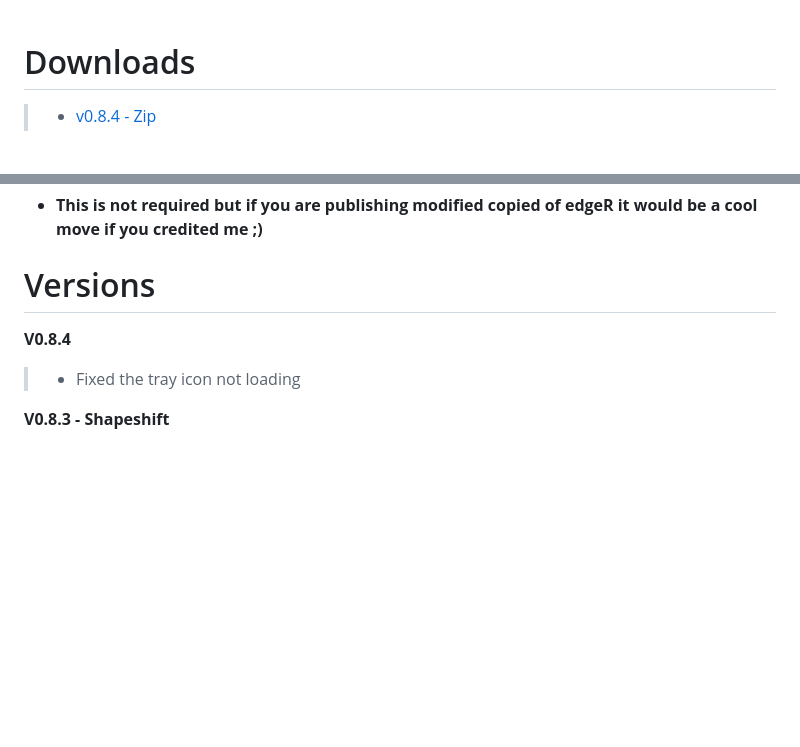
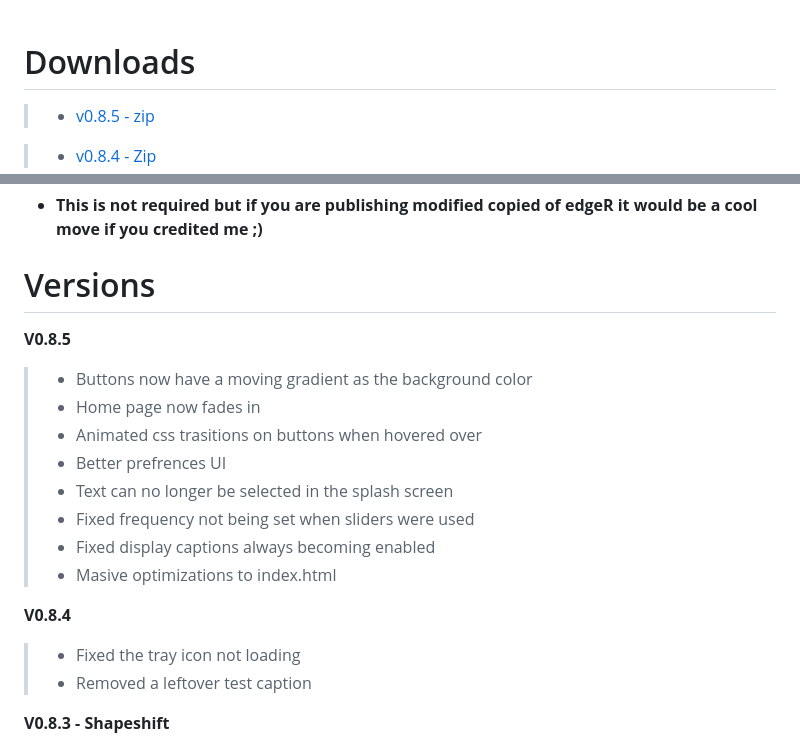
Before and after one commit to CorrosiveScrap/EdgeR, a Markdown page: README.md, 2 parts joined by grey strips. Rendered like a GitHub page; blank space fills up the shorter version.

```diff
--- a/README.md
+++ b/README.md
@@ -29,4 +29,8 @@ EdgeR is fetishware that continuously spammes the user with image, video, and au
 
 
 # Downloads
+> - [v0.8.5 - zip](https://github.com/700Maps/EdgeR/releases/download/V0.8.5-beta/EdgeR.v0.8.5.zip)
+
+
+
 > - [v0.8.4 - Zip](https://github.com/700Maps/EdgeR/releases/download/V0.8.3-beta/EdgeR.v0.8.4.zip)
@@ -48,8 +50,19 @@ EdgeR is under the [MIT licence](https://github.com/700Maps/EdgeR/blob/main/LICE
 
 # Versions
 
+**V0.8.5**
+> - Buttons now have a moving gradient as the background color
+> - Home page now fades in
+> - Animated css trasitions on buttons when hovered over
+> - Better prefrences UI
+> - Text can no longer be selected in the splash screen
+> - Fixed frequency not being set when sliders were used
+> - Fixed display captions always becoming enabled
+> - Masive optimizations to index.html
+
 **V0.8.4**
 > - Fixed the tray icon not loading
+> - Removed a leftover test caption
 
 **V0.8.3 - Shapeshift**
 > - Close button can now be disabled
```
Also changed, not shown: other parts of README.md (+0 -2 lines).
